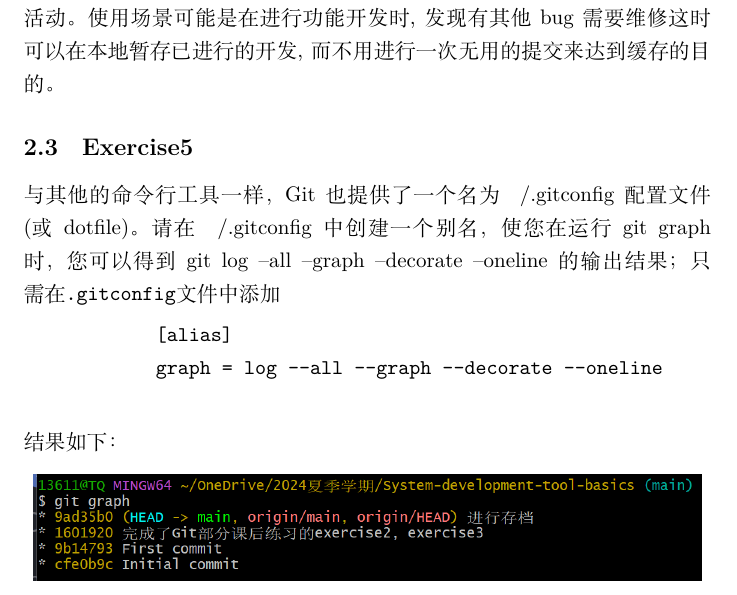
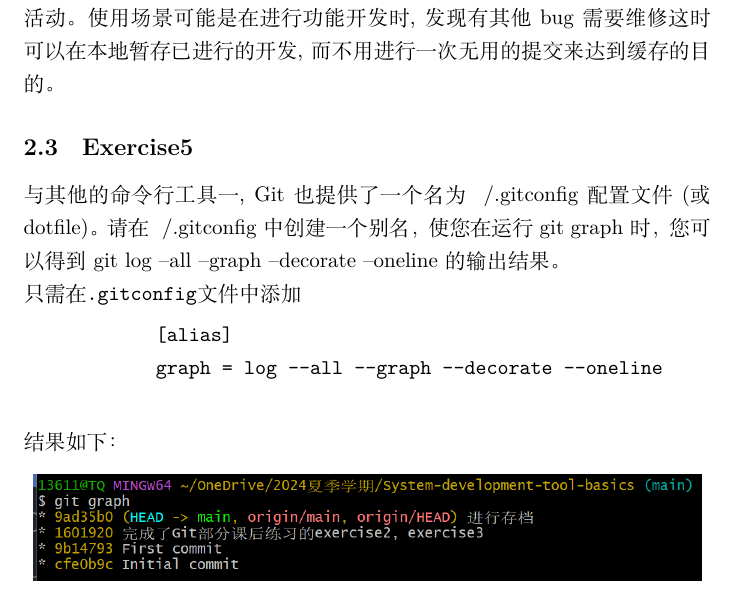
Before and after one commit to wlmrh/System-development-tool-basics, a LaTeX document (Experiment1/Experiment1.tex): part of page 6 of 6, cut so that both start at the same text. Compiled offline with XeLaTeX.

Commit message:
排版错误修改

```diff
--- a/Experiment1/Experiment1.tex
+++ b/Experiment1/Experiment1.tex
@@ -164,10 +164,10 @@
         以进行其他活动。使用场景可能是在进行功能开发时, 发现有其他bug需要维修
         这时可以在本地暂存已进行的开发, 而不用进行一次无用的提交来达到缓存的目的。
         \subsection{Exercise5}
-        与其他的命令行工具一样，Git 也提供了一个名为 ~/.gitconfig 配置文件
+        与其他的命令行工具一, Git 也提供了一个名为 ~/.gitconfig 配置文件
         (或 dotfile)。请在 ~/.gitconfig 中创建一个别名，使您在运行
          git graph 时，您可以得到 git log --all --graph --decorate --oneline
-         的输出结果；
+         的输出结果。\\
          只需在\verb|.gitconfig|文件中添加
          \begin{verbatim}
             [alias]
```
Also changed, not shown: Experiment1/Experiment1.pdf, 2 other files.
